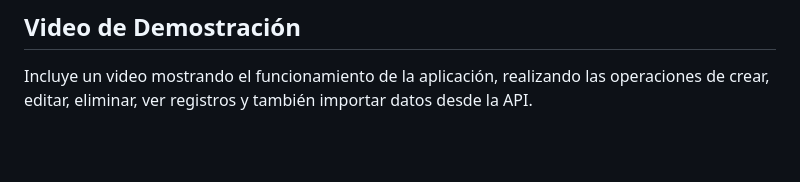
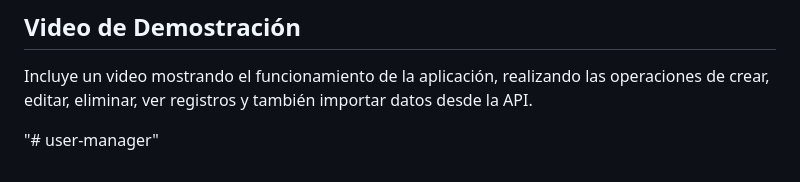
Before and after one commit to alvarosolan083/user-manager, a Markdown page: README.md, the part around the change. Drawn GitHub-style; blank space fills up the shorter version.

```diff
--- a/README.md
+++ b/README.md
@@ -83,3 +83,5 @@ Este es un proyecto de prueba. El objetivo del proyecto es desarrollar un manten
 ## Video de Demostración
 
 Incluye un video mostrando el funcionamiento de la aplicación, realizando las operaciones de crear, editar, eliminar, ver registros y también importar datos desde la API.
+
+"# user-manager"
```
